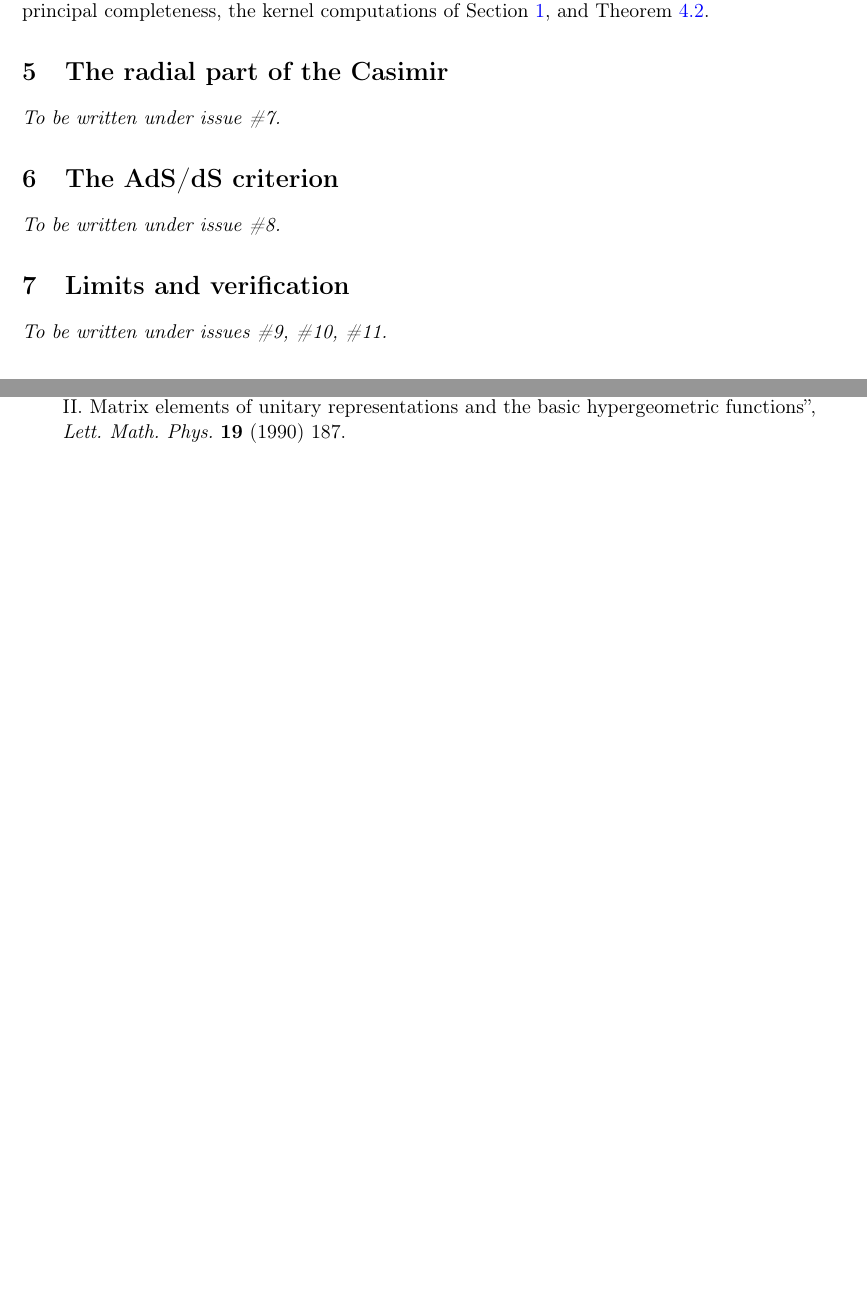
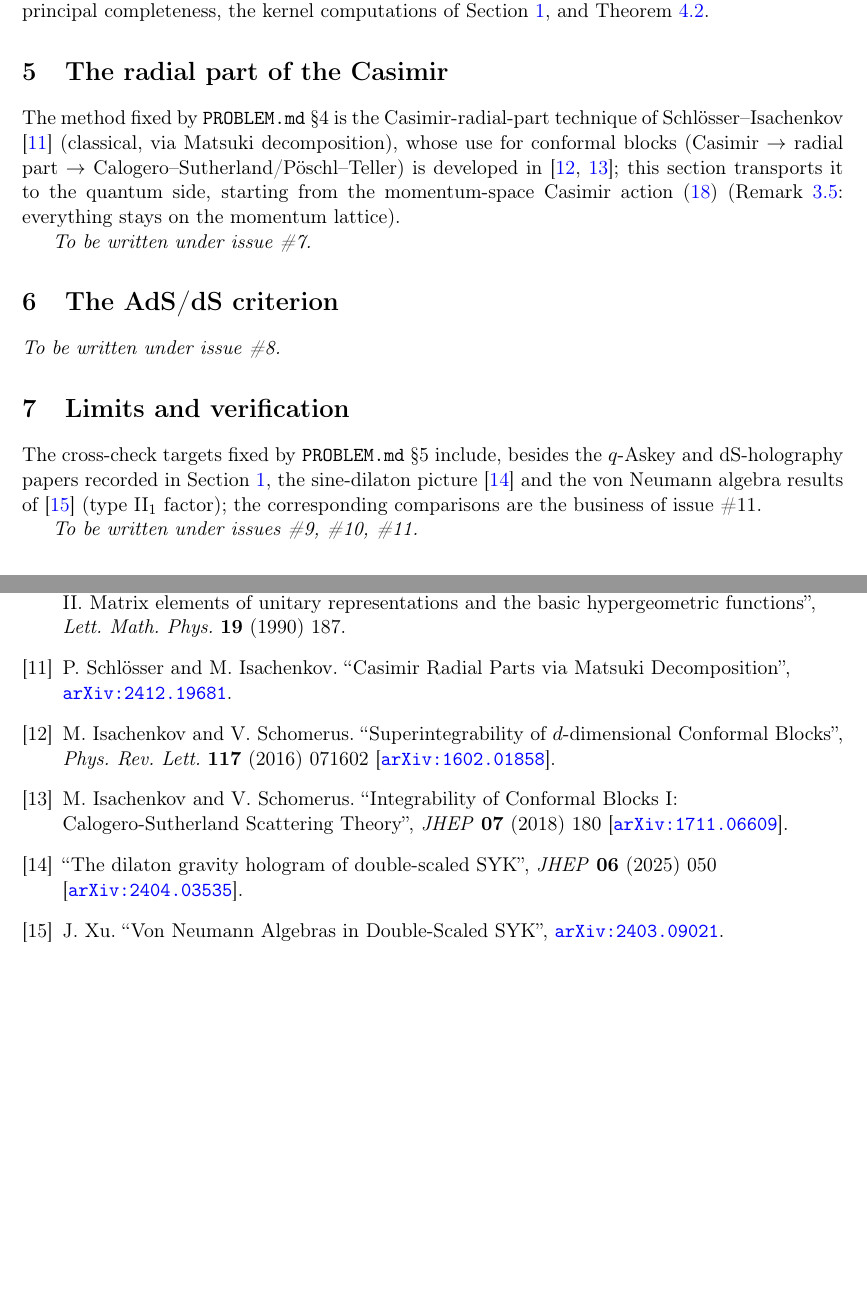
Before and after one commit to oleg-n-pavlov/opmath, a LaTeX paper (tex/main.tex): two parts of pages 16 and 17 of 17, joined at a grey line, cut so that both start at the same text, the shorter picture padded with empty space. Compiled offline with pdfLaTeX.

Commit message:
Cite the five orphaned refs.bib keys where they belong
Schlosser:2024matsuki, Isachenkov:2016superint and Isachenkov:2017integrability
are now cited from the Section 5 (radial part) placeholder, which states the
method fixed by PROBLEM.md Sec. 4; Blommaert:2024sinedilaton and
Xu:2024vnalgebras from the Section 7 (verification) placeholder, which states
the cross-check targets fixed by PROBLEM.md Sec. 5. No key removed (all five
belong); zero uncited keys and zero unresolved cites verified.

Closes #21.

```diff
--- a/tex/main.tex
+++ b/tex/main.tex
@@ -1220,6 +1220,15 @@ and Theorem~\ref{thm:strangeradial}.
 
 % Issue #7.
 
+The method fixed by \texttt{PROBLEM.md} \S4 is the Casimir-radial-part technique of
+Schl\"osser--Isachenkov \cite{Schlosser:2024matsuki} (classical, via Matsuki decomposition),
+whose use for conformal blocks (Casimir $\to$ radial part $\to$
+Calogero--Sutherland/P\"oschl--Teller) is developed in
+\cite{Isachenkov:2016superint,Isachenkov:2017integrability}; this section transports it to
+the quantum side, starting from the momentum-space Casimir action
+\eqref{eq:ourradialoperator} (Remark~\ref{rem:positionspace}: everything stays on the
+momentum lattice).
+
 \emph{To be written under issue \#7.}
 
 \section{The AdS/dS criterion}
@@ -1236,6 +1245,12 @@ and Theorem~\ref{thm:strangeradial}.
 % Issues #9, #10, #11. Includes checks that FAILED, reported with the same prominence as those
 % that passed, with actual numbers and tolerances.
 
+The cross-check targets fixed by \texttt{PROBLEM.md} \S5 include, besides the $q$-Askey and
+dS-holography papers recorded in Section~\ref{sec:intro}, the sine-dilaton picture
+\cite{Blommaert:2024sinedilaton} and the von Neumann algebra results of
+\cite{Xu:2024vnalgebras} (type II$_{1}$ factor); the corresponding comparisons are the
+business of issue \#11.
+
 \emph{To be written under issues \#9, \#10, \#11.}
 
 \section{Conclusion and open gaps}
```
Also changed, not shown: LOG.md (+11 -0 lines).
